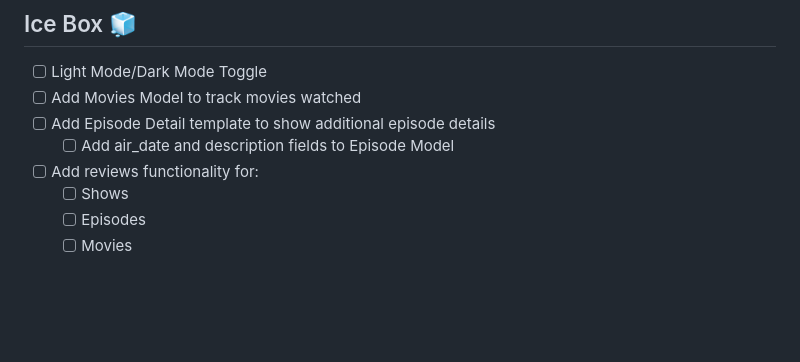
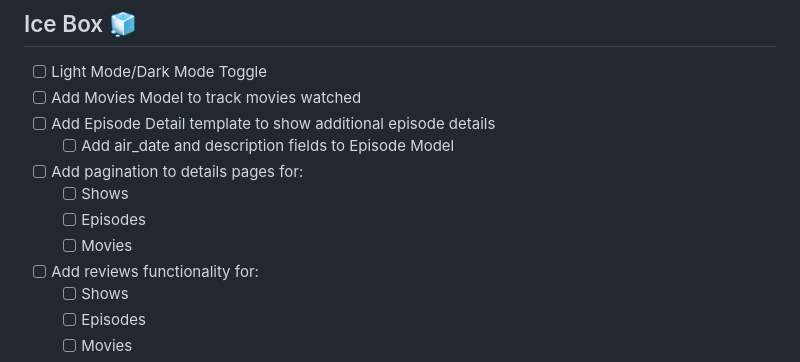
Before and after one commit to natnichols/tv-collector, a Markdown page: README.md, the part around the change. Drawn GitHub-style; blank space fills up the shorter version.

Commit message:
add pagination to icebox

```diff
--- a/README.md
+++ b/README.md
@@ -47,6 +47,10 @@ _My TV Collection_ is very simple - you can add TV shows to a Shows list, view d
 - [ ] Add Movies Model to track movies watched
 - [ ] Add Episode Detail template to show additional episode details
   - [ ] Add air_date and description fields to Episode Model
+- [ ] Add pagination to details pages for:
+  - [ ] Shows
+  - [ ] Episodes
+  - [ ] Movies
 - [ ] Add reviews functionality for:
   - [ ] Shows
   - [ ] Episodes
```
